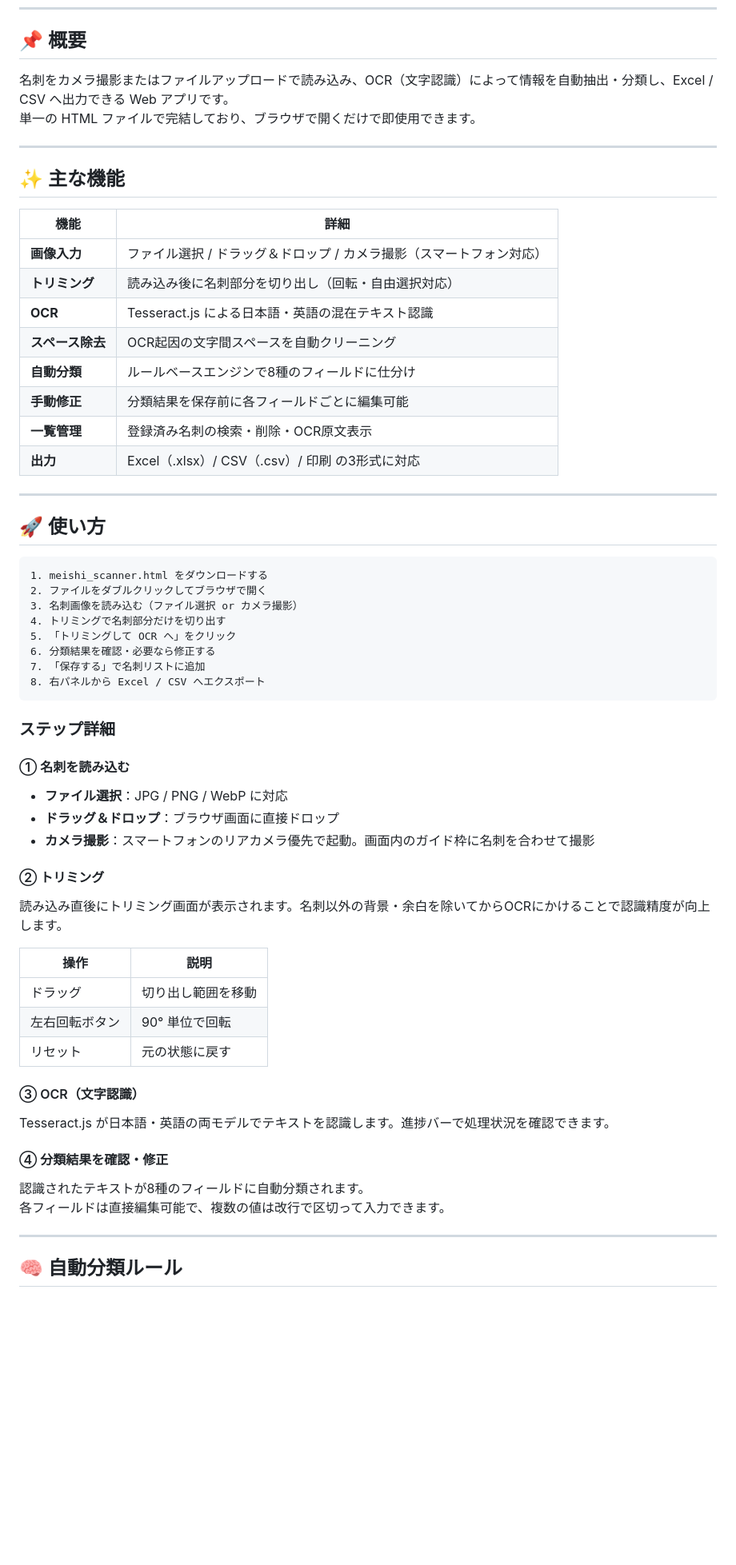
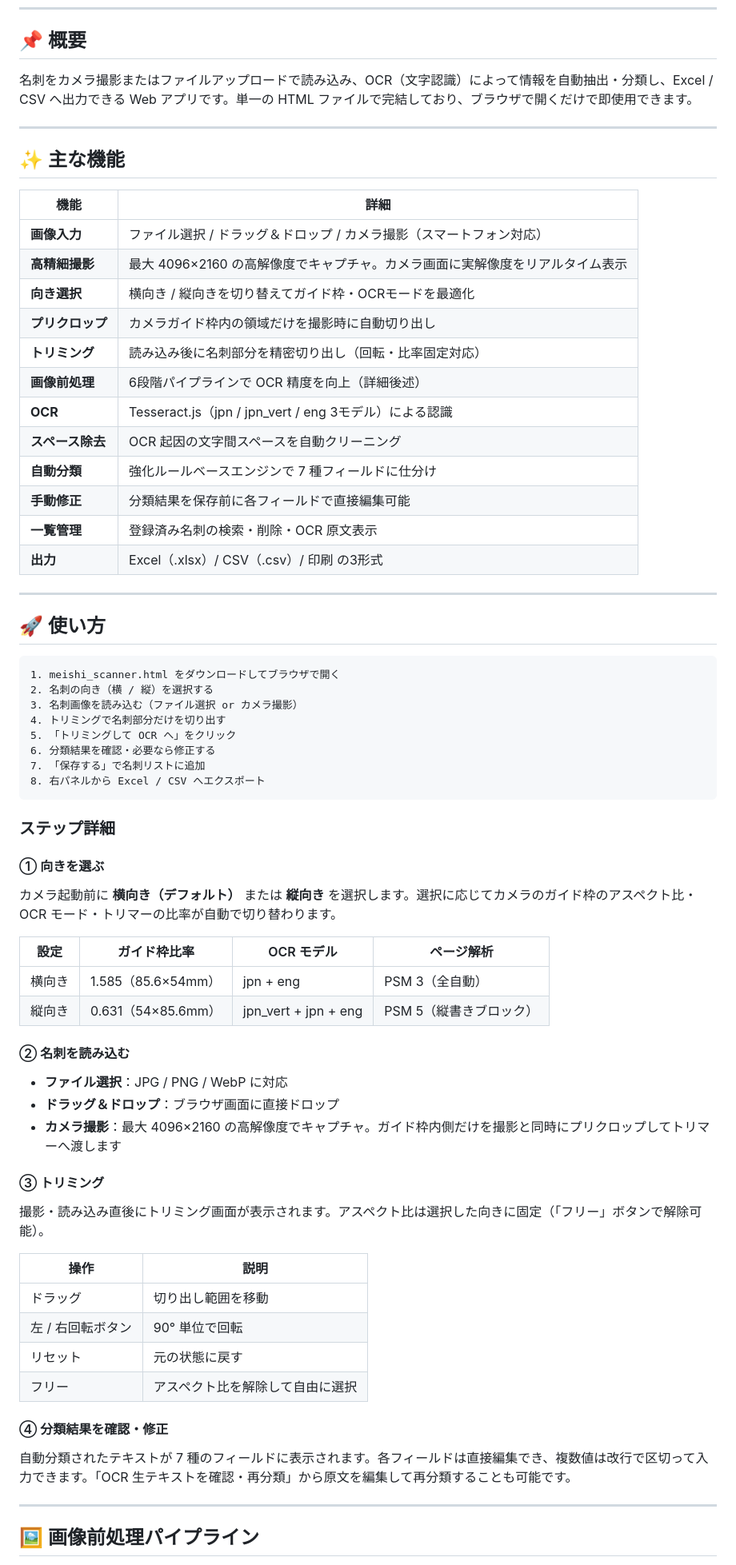
Before and after one commit to okada198803/ID-scan, a Markdown page: README.md, the part around one of its changes. Shown at 80% size. Drawn GitHub-style; blank space fills up the shorter version.

````diff
--- a/README.md
+++ b/README.md
@@ -7,8 +7,7 @@
 
 ## 📌 概要
 
-名刺をカメラ撮影またはファイルアップロードで読み込み、OCR（文字認識）によって情報を自動抽出・分類し、Excel / CSV へ出力できる Web アプリです。
-単一の HTML ファイルで完結しており、ブラウザで開くだけで即使用できます。
+名刺をカメラ撮影またはファイルアップロードで読み込み、OCR（文字認識）によって情報を自動抽出・分類し、Excel / CSV へ出力できる Web アプリです。単一の HTML ファイルで完結しており、ブラウザで開くだけで即使用できます。
 
 ---
 
@@ -17,21 +16,25 @@
 | 機能 | 詳細 |
 |------|------|
 | **画像入力** | ファイル選択 / ドラッグ＆ドロップ / カメラ撮影（スマートフォン対応） |
-| **トリミング** | 読み込み後に名刺部分を切り出し（回転・自由選択対応） |
-| **OCR** | Tesseract.js による日本語・英語の混在テキスト認識 |
-| **スペース除去** | OCR起因の文字間スペースを自動クリーニング |
-| **自動分類** | ルールベースエンジンで8種のフィールドに仕分け |
-| **手動修正** | 分類結果を保存前に各フィールドごとに編集可能 |
-| **一覧管理** | 登録済み名刺の検索・削除・OCR原文表示 |
-| **出力** | Excel（.xlsx）/ CSV（.csv）/ 印刷 の3形式に対応 |
+| **高精細撮影** | 最大 4096×2160 の高解像度でキャプチャ。カメラ画面に実解像度をリアルタイム表示 |
+| **向き選択** | 横向き / 縦向きを切り替えてガイド枠・OCRモードを最適化 |
+| **プリクロップ** | カメラガイド枠内の領域だけを撮影時に自動切り出し |
+| **トリミング** | 読み込み後に名刺部分を精密切り出し（回転・比率固定対応） |
+| **画像前処理** | 6段階パイプラインで OCR 精度を向上（詳細後述） |
+| **OCR** | Tesseract.js（jpn / jpn_vert / eng 3モデル）による認識 |
+| **スペース除去** | OCR 起因の文字間スペースを自動クリーニング |
+| **自動分類** | 強化ルールベースエンジンで 7 種フィールドに仕分け |
+| **手動修正** | 分類結果を保存前に各フィールドで直接編集可能 |
+| **一覧管理** | 登録済み名刺の検索・削除・OCR 原文表示 |
+| **出力** | Excel（.xlsx）/ CSV（.csv）/ 印刷 の3形式 |
 
 ---
 
 ## 🚀 使い方
 
 ```
-1. meishi_scanner.html をダウンロードする
-2. ファイルをダブルクリックしてブラウザで開く
+1. meishi_scanner.html をダウンロードしてブラウザで開く
+2. 名刺の向き（横 / 縦）を選択する
 3. 名刺画像を読み込む（ファイル選択 or カメラ撮影）
 4. トリミングで名刺部分だけを切り出す
 5. 「トリミングして OCR へ」をクリック
@@ -42,28 +45,33 @@
 
 ### ステップ詳細
 
-#### ① 名刺を読み込む
+#### ① 向きを選ぶ
+カメラ起動前に **横向き（デフォルト）** または **縦向き** を選択します。選択に応じてカメラのガイド枠のアスペクト比・OCR モード・トリマーの比率が自動で切り替わります。
+
+| 設定 | ガイド枠比率 | OCR モデル | ページ解析 |
+|------|------------|-----------|-----------|
+| 横向き | 1.585（85.6×54mm） | jpn + eng | PSM 3（全自動） |
+| 縦向き | 0.631（54×85.6mm） | jpn_vert + jpn + eng | PSM 5（縦書きブロック） |
+
+#### ② 名刺を読み込む
 - **ファイル選択**：JPG / PNG / WebP に対応
 - **ドラッグ＆ドロップ**：ブラウザ画面に直接ドロップ
-- **カメラ撮影**：スマートフォンのリアカメラ優先で起動。画面内のガイド枠に名刺を合わせて撮影
+- **カメラ撮影**：最大 4096×2160 の高解像度でキャプチャ。ガイド枠内側だけを撮影と同時にプリクロップしてトリマーへ渡します
 
-#### ② トリミング
-読み込み直後にトリミング画面が表示されます。名刺以外の背景・余白を除いてからOCRにかけることで認識精度が向上します。
+#### ③ トリミング
+撮影・読み込み直後にトリミング画面が表示されます。アスペクト比は選択した向きに固定（「フリー」ボタンで解除可能）。
 
 | 操作 | 説明 |
 |------|------|
 | ドラッグ | 切り出し範囲を移動 |
-| 左右回転ボタン | 90° 単位で回転 |
+| 左 / 右回転ボタン | 90° 単位で回転 |
 | リセット | 元の状態に戻す |
-
-#### ③ OCR（文字認識）
-Tesseract.js が日本語・英語の両モデルでテキストを認識します。進捗バーで処理状況を確認できます。
+| フリー | アスペクト比を解除して自由に選択 |
 
 #### ④ 分類結果を確認・修正
-認識されたテキストが8種のフィールドに自動分類されます。
-各フィールドは直接編集可能で、複数の値は改行で区切って入力できます。
+自動分類されたテキストが 7 種のフィールドに表示されます。各フィールドは直接編集でき、複数値は改行で区切って入力できます。「OCR 生テキストを確認・再分類」から原文を編集して再分類することも可能です。
 
 ---
 
-## 🧠 自動分類ルール
+## 🖼️ 画像前処理パイプライン
 
````
Also changed, not shown: other parts of README.md (+125 -43 lines).
